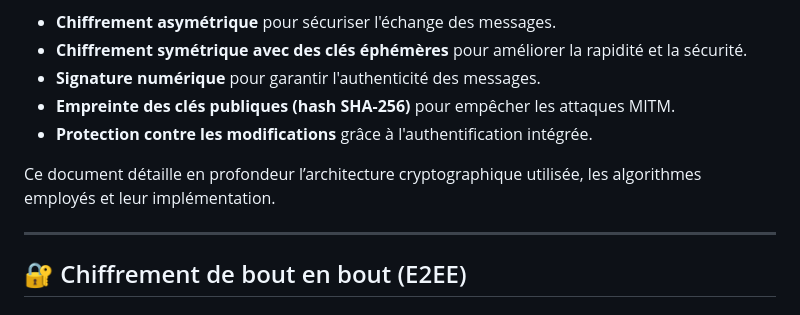
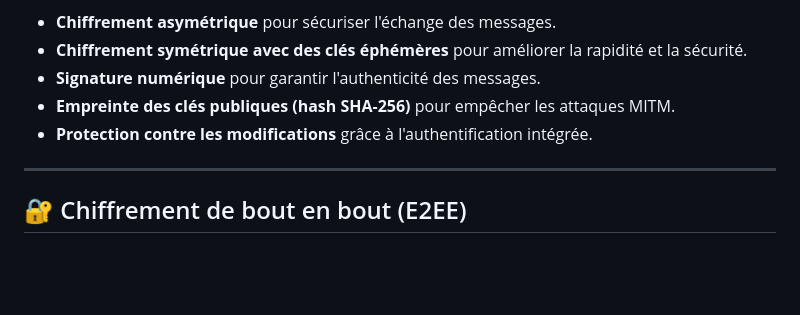
Before and after one commit to KADDOURI-Mohammed-2124032aa/Chat-cryptographique, a Markdown page: README.md, the part around the change. GitHub-like rendering; blank space fills up the shorter version.

```diff
--- a/README.md
+++ b/README.md
@@ -10,7 +10,6 @@ L'objectif principal est d'intégrer plusieurs mécanismes de sécurité :
 - **Empreinte des clés publiques (hash SHA-256)** pour empêcher les attaques MITM.
 - **Protection contre les modifications** grâce à l'authentification intégrée.
 
-Ce document détaille en profondeur l’architecture cryptographique utilisée, les algorithmes employés et leur implémentation.
 
 ---
 
```
